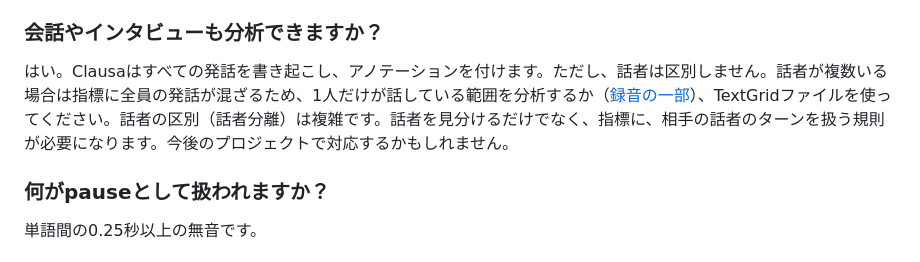
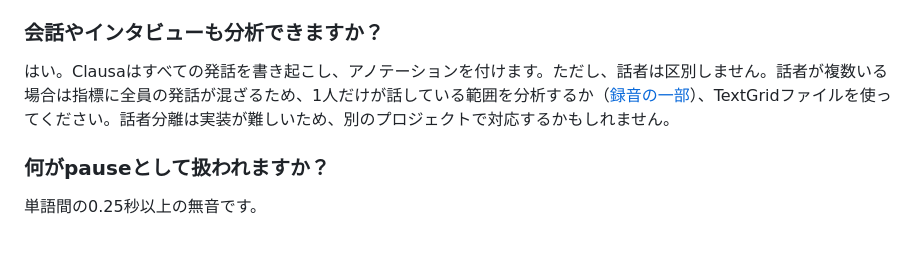
Before and after one commit to 0ldriku/Clausa, a Markdown page: README.ja.md, the part around the change. GitHub-like rendering.

Commit message:
README: the FAQ on conversations, shorter on speaker diarization

```diff
--- a/README.ja.md
+++ b/README.ja.md
@@ -109,7 +109,7 @@ Clausaの結果は自動的に生成されたものであり、誤りを含む
 
 ### 会話やインタビューも分析できますか？
 
-はい。Clausaはすべての発話を書き起こし、アノテーションを付けます。ただし、話者は区別しません。話者が複数いる場合は指標に全員の発話が混ざるため、1人だけが話している範囲を分析するか（[録音の一部](#録音の一部だけを分析できますか)）、TextGridファイルを使ってください。話者の区別（話者分離）は複雑です。話者を見分けるだけでなく、指標に、相手の話者のターンを扱う規則が必要になります。今後のプロジェクトで対応するかもしれません。
+はい。Clausaはすべての発話を書き起こし、アノテーションを付けます。ただし、話者は区別しません。話者が複数いる場合は指標に全員の発話が混ざるため、1人だけが話している範囲を分析するか（[録音の一部](#録音の一部だけを分析できますか)）、TextGridファイルを使ってください。話者分離は実装が難しいため、別のプロジェクトで対応するかもしれません。
 
 ### 何がpauseとして扱われますか？
 
```
Also changed, not shown: README.md (+2 -3 lines), README.zh-CN.md (+1 -1 lines).
